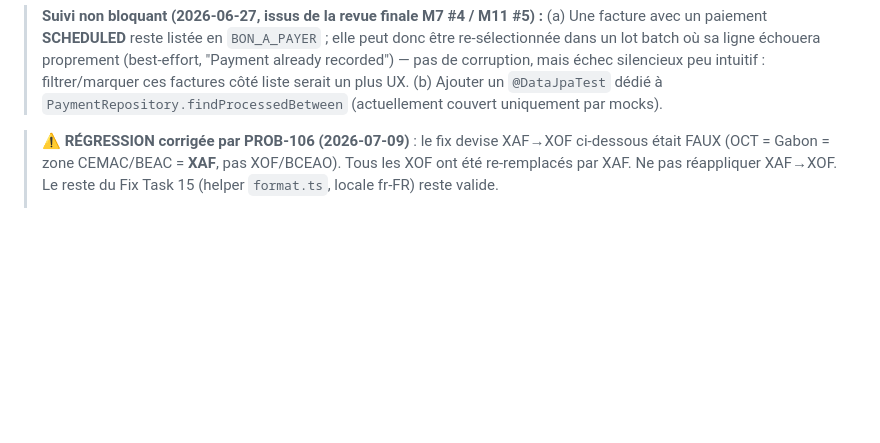
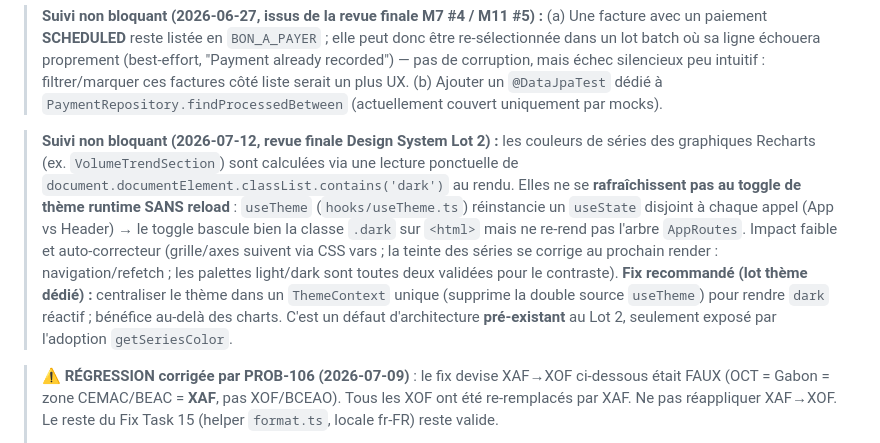
Before and after one commit to mousko667/FINAL-PROJECT-, a Markdown page: docs/TASKS.md, the part around the change. Rendered like a GitHub page; blank space fills up the shorter version.

Commit message:
docs(tasks): follow-up non bloquant — couleur charts non reactive au toggle theme (defaut pre-existant useTheme, revue Lot 2)

```diff
--- a/docs/TASKS.md
+++ b/docs/TASKS.md
@@ -52,6 +52,19 @@ Requirements. They supersede the old "Known Gaps — Must Be Fixed" section form
 > "Payment already recorded") — pas de corruption, mais échec silencieux peu intuitif :
 > filtrer/marquer ces factures côté liste serait un plus UX. (b) Ajouter un `@DataJpaTest`
 > dédié à `PaymentRepository.findProcessedBetween` (actuellement couvert uniquement par mocks).
+
+> **Suivi non bloquant (2026-07-12, revue finale Design System Lot 2) :** les couleurs de
+> séries des graphiques Recharts (ex. `VolumeTrendSection`) sont calculées via une lecture
+> ponctuelle de `document.documentElement.classList.contains('dark')` au rendu. Elles ne se
+> **rafraîchissent pas au toggle de thème runtime SANS reload** : `useTheme` (`hooks/useTheme.ts`)
+> réinstancie un `useState` disjoint à chaque appel (App vs Header) → le toggle bascule bien la
+> classe `.dark` sur `<html>` mais ne re-rend pas l'arbre `AppRoutes`. Impact faible et
+> auto-correcteur (grille/axes suivent via CSS vars ; la teinte des séries se corrige au prochain
+> render : navigation/refetch ; les palettes light/dark sont toutes deux validées pour le
+> contraste). **Fix recommandé (lot thème dédié) :** centraliser le thème dans un `ThemeContext`
+> unique (supprime la double source `useTheme`) pour rendre `dark` réactif ; bénéfice au-delà des
+> charts. C'est un défaut d'architecture **pré-existant** au Lot 2, seulement exposé par
+> l'adoption `getSeriesColor`.
 
 > ⚠️ **RÉGRESSION corrigée par PROB-106 (2026-07-09)** : le fix devise XAF→XOF ci-dessous était
 > FAUX (OCT = Gabon = zone CEMAC/BEAC = **XAF**, pas XOF/BCEAO). Tous les XOF ont été re-remplacés
```
